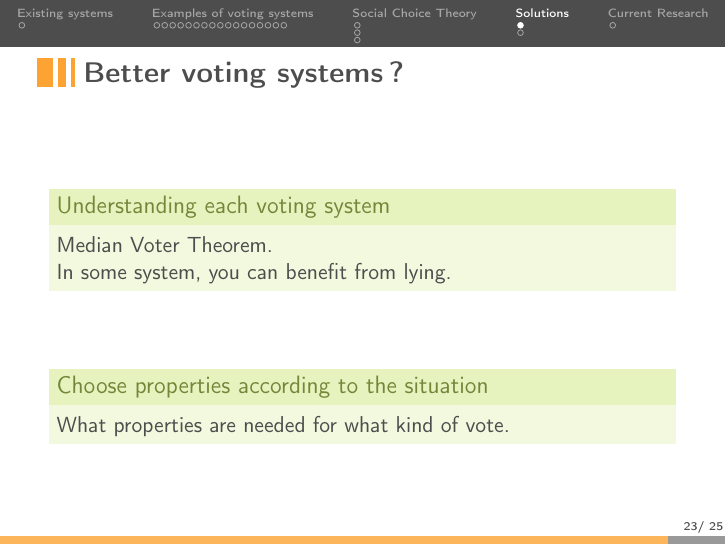
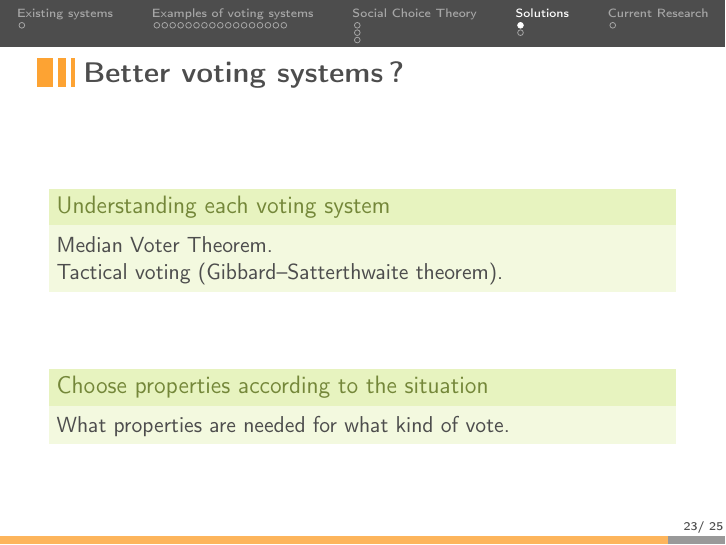
Before and after one commit to Aurele-Barriere/English_Presentation, LaTeX slides (voting_systems.tex): page 23 of 25. Compiled offline with pdfLaTeX.

Commit message:
tactical voting

```diff
--- a/voting_systems.tex
+++ b/voting_systems.tex
@@ -462,7 +462,7 @@
   \begin{exampleblock}{Understanding each voting system}
     % Some systems are more biased towards the median (median voter theorem).
     Median Voter Theorem.\\
-    In some system, you can benefit from lying.
+    Tactical voting (Gibbard–Satterthwaite theorem).
   \end{exampleblock}
   \vfill
   \begin{exampleblock}{Choose properties according to the situation}
```
